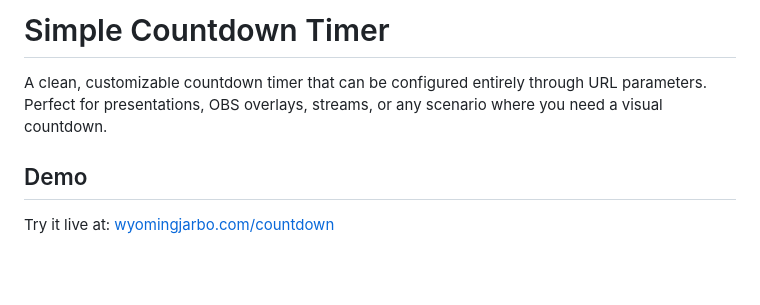
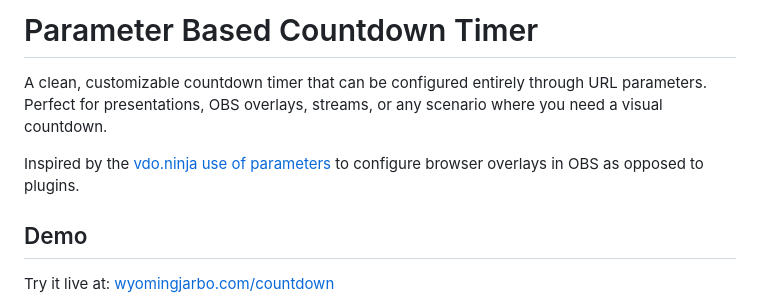
Before and after one commit to jarbochov/obs-countdown, a Markdown page: README.md, the part around the change. Drawn GitHub-style; blank space fills up the shorter version.

```diff
--- a/README.md
+++ b/README.md
@@ -1,6 +1,8 @@
-# Simple Countdown Timer
+# Parameter Based Countdown Timer
 
 A clean, customizable countdown timer that can be configured entirely through URL parameters. Perfect for presentations, OBS overlays, streams, or any scenario where you need a visual countdown.
+
+Inspired by the [vdo.ninja use of parameters](https://docs.vdo.ninja/advanced-settings) to configure browser overlays in OBS as opposed to plugins.
 
 ## Demo
 
```
